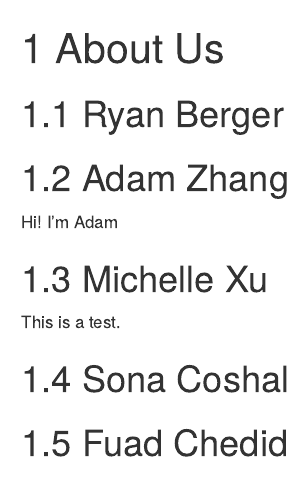
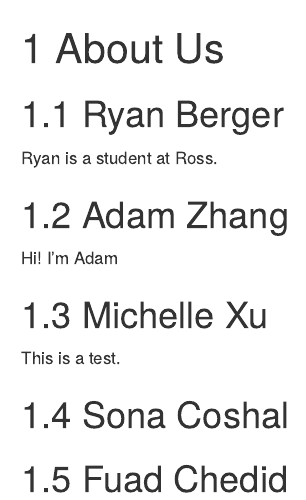
Before and after one commit to fmchedid/RFacultyAI, an R Markdown document (01-about_us.Rmd): the page in a window 1100 px wide, from its top. Rendered offline with R 4.5, knitr and Pandoc, with nearby package versions; drawn as R Markdown's standard HTML page in place of the format the file asks for.

Commit message:
ryanpush1
this is my first push

```diff
--- a/01-about_us.Rmd
+++ b/01-about_us.Rmd
@@ -2,6 +2,8 @@
 
 
 ## Ryan Berger
+
+Ryan is a student at Ross.
 
 ## Adam Zhang
 
```
Also changed, not shown: docs/_main.tex, docs/search_index.json, 1 other file.
